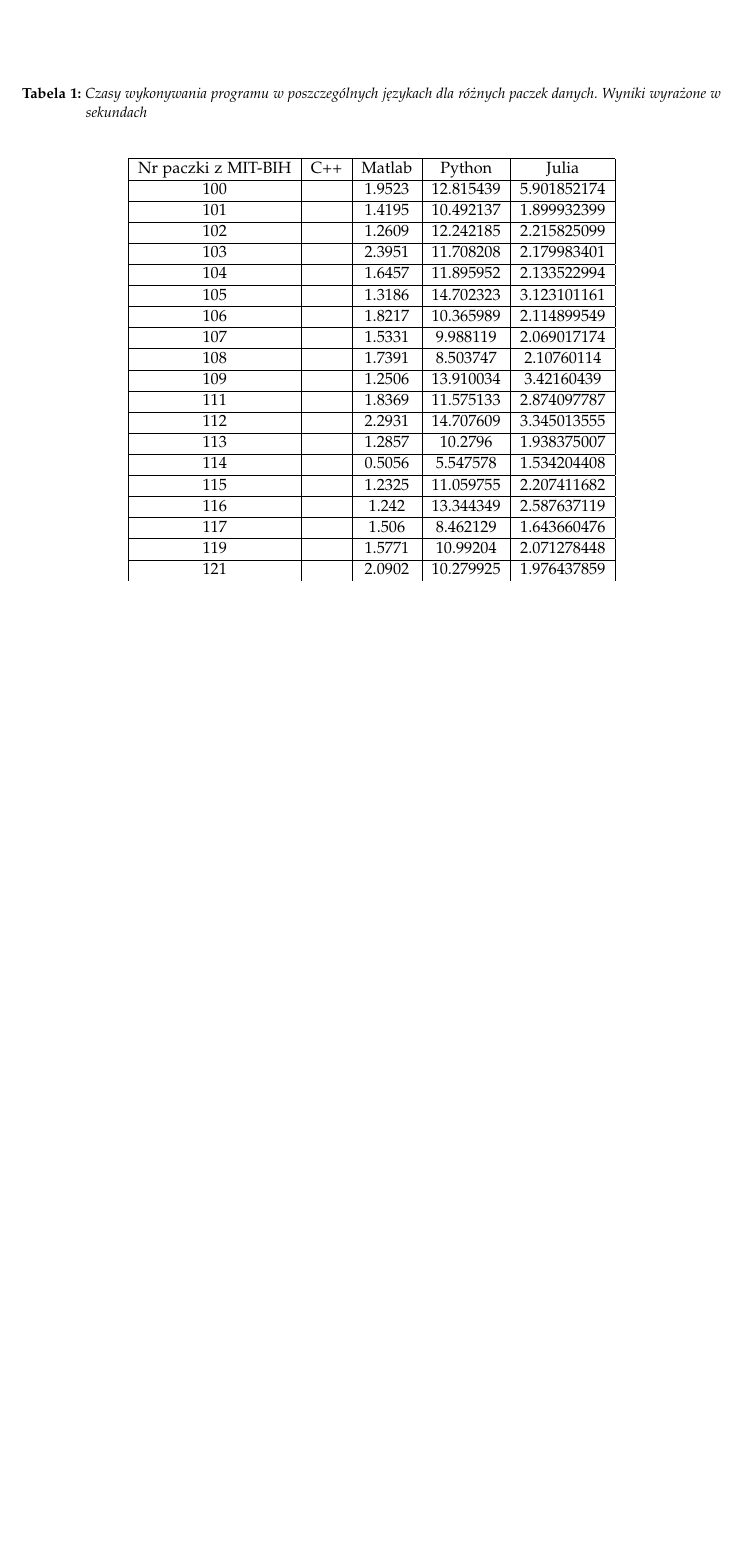
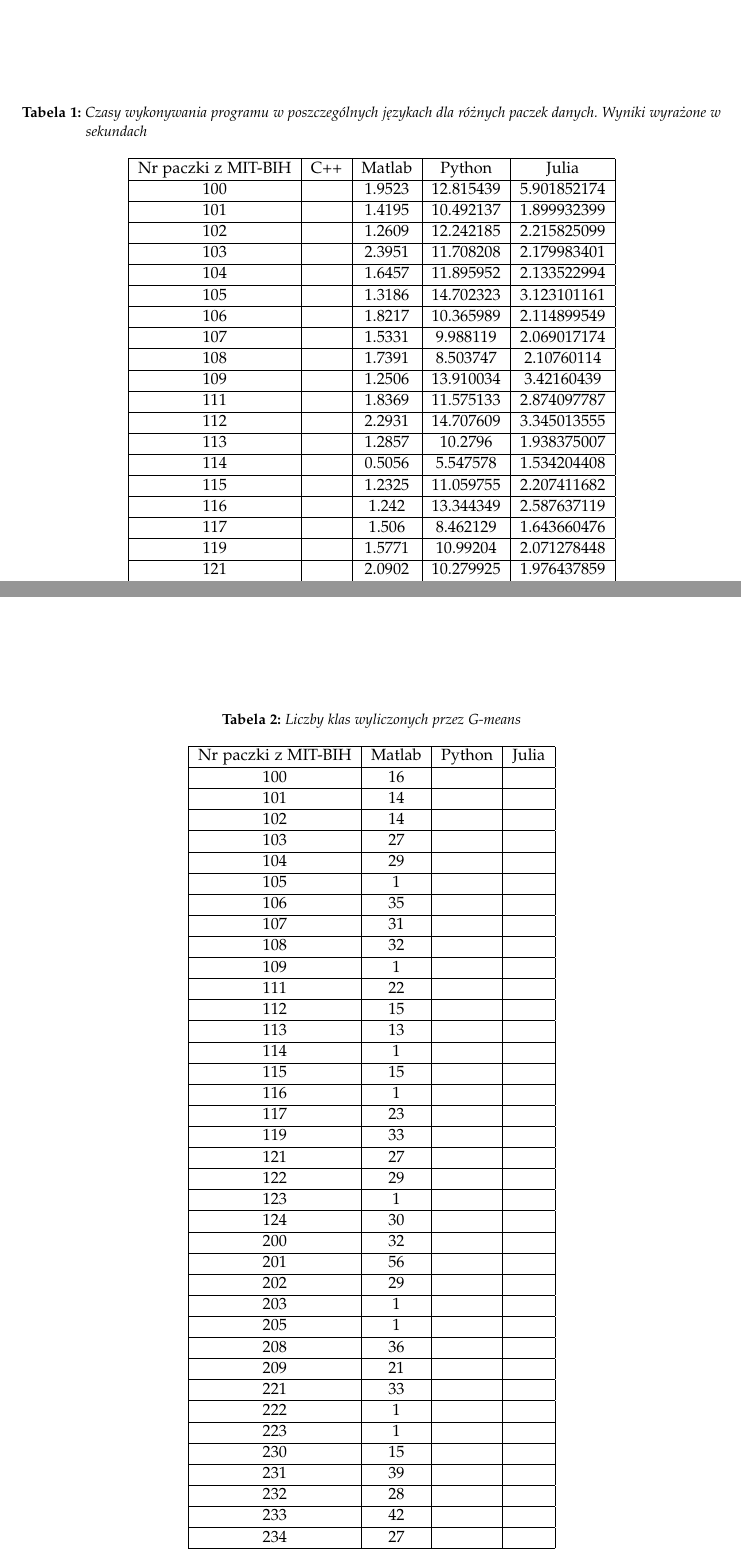
Before and after one commit to LJBD/studies-esdmit-heart-class, a LaTeX paper (Raport/LaTeX Project/HeartClassReport.tex, which reads Raport/LaTeX Project/rezultaty_i_wnioski.tex): part of page 8 of 11 before the commit and two parts of pages 8 and 9 of 12 after it, the two joined at a grey line, cut so that both start at the same text, the shorter picture padded with empty space. Compiled offline with pdfLaTeX.

Commit message:
[Report] Added new table

```diff
--- a/Raport/LaTeX Project/HeartClassReport.tex
+++ b/Raport/LaTeX Project/HeartClassReport.tex
@@ -20,7 +20,6 @@
 
 \documentclass[twoside]{article}
 
-\usepackage{longtable}
 \usepackage{amssymb}
 \usepackage[polish]{babel}
 \usepackage{polski}
--- a/Raport/LaTeX Project/rezultaty_i_wnioski.tex
+++ b/Raport/LaTeX Project/rezultaty_i_wnioski.tex
@@ -7,7 +7,7 @@ Pomiary czasu wykonywania programów napisanych w poszczególnych językach dla
 	\centering
 	\caption{Czasy wykonywania programu w poszczególnych językach dla różnych paczek danych. Wyniki wyrażone w sekundach}
 	\label{tabResults}
-	\begin{longtable}{|c|c|c|c|c|}
+	\begin{tabular}{|c|c|c|c|c|}
 		\hline
 		Nr paczki z MIT-BIH & C++ & Matlab & Python & Julia\\ \hline
 		100 & & 1.9523 & 12.815439 & 5.901852174\\ \hline
@@ -47,7 +47,54 @@ Pomiary czasu wykonywania programów napisanych w poszczególnych językach dla
 		232 & & 1.3707 & 10.32135  & 2.354562975\\ \hline
 		233 & & 2.5759 & 15.583746 & 3.477575961\\ \hline
 		234 & & 3.6223 & 16.492193 & 3.583639883\\ \hline
-	\end{longtable}
+	\end{tabular}
+\end{table}
+
+\begin{table}[!tp]
+	\centering
+	\caption{Liczby klas wyliczonych przez G-means}
+	\label{tabResults2}
+	\begin{tabular}{|c|c|c|c|}
+		\hline
+		Nr paczki z MIT-BIH & Matlab & Python & Julia\\ \hline
+		100 & 16 &  & \\ \hline
+		101 & 14 &  & \\ \hline
+		102 & 14 &  & \\ \hline
+		103 & 27 &  & \\ \hline
+		104 & 29 &  & \\ \hline
+		105 &  1 &  & \\ \hline
+		106 & 35 &  & \\ \hline
+		107 & 31 &  & \\ \hline
+		108 & 32 &  & \\ \hline
+		109 &  1 &  & \\ \hline
+		111 & 22 &  & \\ \hline
+		112 & 15 &  & \\ \hline
+		113 & 13 &  & \\ \hline
+		114 &  1 &  & \\ \hline
+		115 & 15 &  & \\ \hline
+		116 &  1 &  & \\ \hline
+		117 & 23 &  & \\ \hline
+		119 & 33 &  & \\ \hline
+		121 & 27 &  & \\ \hline
+		122 & 29 &  & \\ \hline
+		123 &  1 &  & \\ \hline
+		124 & 30 &  & \\ \hline
+		200 & 32 &  & \\ \hline
+		201 & 56 &  & \\ \hline
+		202 & 29 &  & \\ \hline
+		203 &  1 &  & \\ \hline
+		205 &  1 &  & \\ \hline
+		208 & 36 &  & \\ \hline
+		209 & 21 &  & \\ \hline
+		221 & 33 &  & \\ \hline
+		222 &  1 &  & \\ \hline
+		223 &  1 &  & \\ \hline
+		230 & 15 &  & \\ \hline
+		231 & 39 &  & \\ \hline
+		232 & 28 &  & \\ \hline
+		233 & 42 &  & \\ \hline
+		234 & 27 &  & \\ \hline
+	\end{tabular}
 \end{table}
 
 Krótki czas wykonywania programu napisanego w Matlabie wynika głównie z wykorzystania biblioteki libsvm \cite{csie}, która jest napisana w C. Dla pozostałych języków zaimplementowano maszynę wektorów nośnych w oparciu o pliki źródłowe wspomnianej biblioteki.
```
Also changed, not shown: Raport/LaTeX Project/HeartClassReport.pdf, 4 other files.
